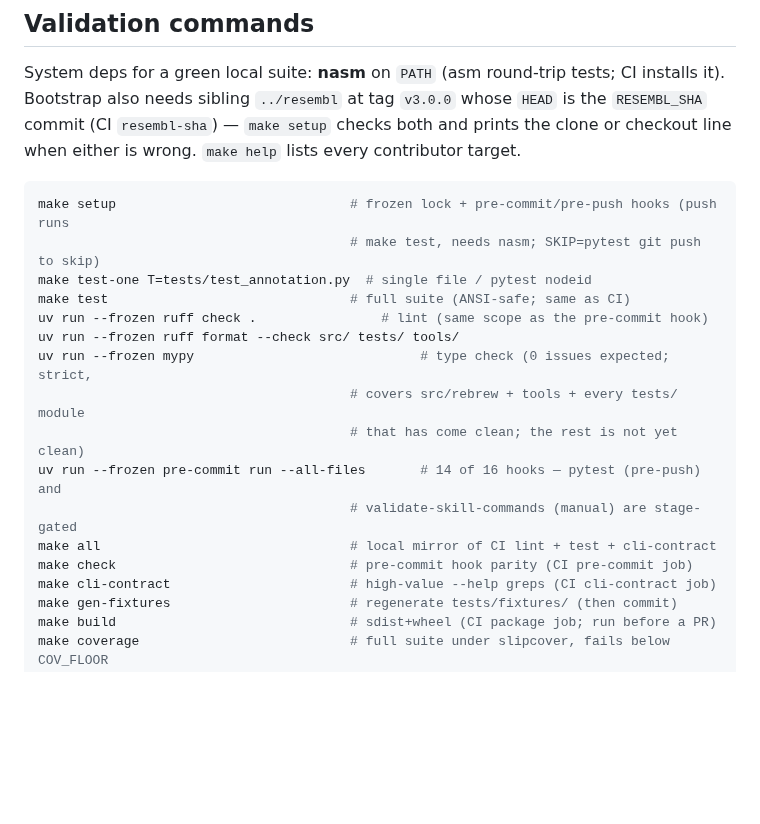
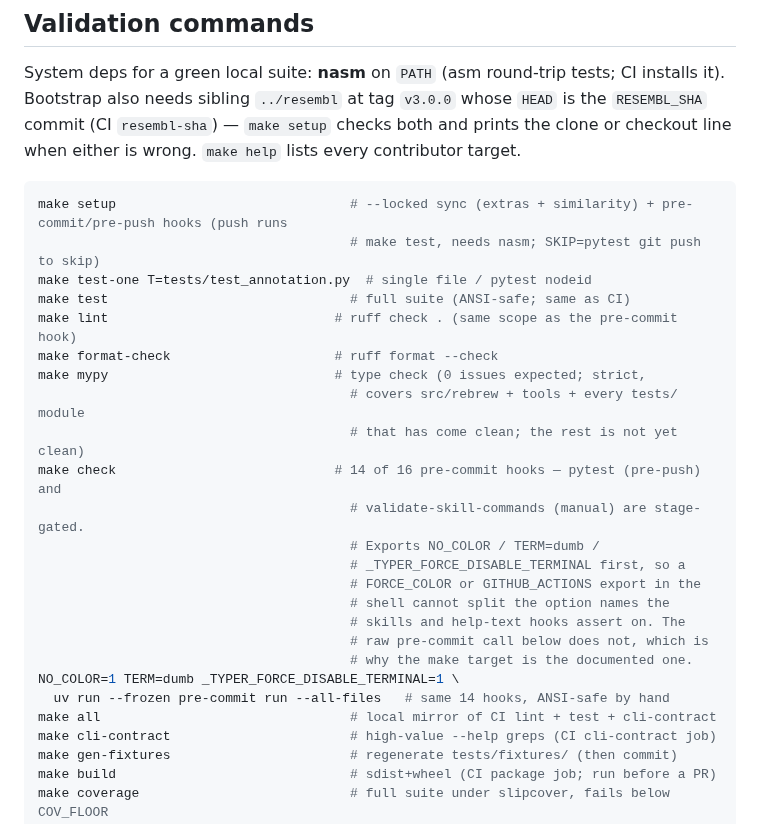
Before and after one commit to maci0/rebrew, a Markdown page: docs/DEVELOPMENT.md, the part around the change. GitHub-like rendering; blank space fills up the shorter version.

Commit message:
docs: describe make setup as --locked and keep the validation block ANSI

````diff
--- a/docs/DEVELOPMENT.md
+++ b/docs/DEVELOPMENT.md
@@ -101,19 +101,27 @@ checks both and prints the clone or checkout line when either is wrong.  `make h
 lists every contributor target.
 
 ```bash
-make setup                              # frozen lock + pre-commit/pre-push hooks (push runs
+make setup                              # --locked sync (extras + similarity) + pre-commit/pre-push hooks (push runs
                                         # make test, needs nasm; SKIP=pytest git push to skip)
 make test-one T=tests/test_annotation.py  # single file / pytest nodeid
 make test                               # full suite (ANSI-safe; same as CI)
-uv run --frozen ruff check .                # lint (same scope as the pre-commit hook)
-uv run --frozen ruff format --check src/ tests/ tools/
-uv run --frozen mypy                             # type check (0 issues expected; strict,
+make lint                             # ruff check . (same scope as the pre-commit hook)
+make format-check                     # ruff format --check
+make mypy                             # type check (0 issues expected; strict,
                                         # covers src/rebrew + tools + every tests/ module
                                         # that has come clean; the rest is not yet clean)
-uv run --frozen pre-commit run --all-files       # 14 of 16 hooks — pytest (pre-push) and
-                                        # validate-skill-commands (manual) are stage-gated
+make check                            # 14 of 16 pre-commit hooks — pytest (pre-push) and
+                                        # validate-skill-commands (manual) are stage-gated.
+                                        # Exports NO_COLOR / TERM=dumb /
+                                        # _TYPER_FORCE_DISABLE_TERMINAL first, so a
+                                        # FORCE_COLOR or GITHUB_ACTIONS export in the
+                                        # shell cannot split the option names the
+                                        # skills and help-text hooks assert on. The
+                                        # raw pre-commit call below does not, which is
+                                        # why the make target is the documented one.
+NO_COLOR=1 TERM=dumb _TYPER_FORCE_DISABLE_TERMINAL=1 \
+  uv run --frozen pre-commit run --all-files   # same 14 hooks, ANSI-safe by hand
 make all                                # local mirror of CI lint + test + cli-contract
-make check                              # pre-commit hook parity (CI pre-commit job)
 make cli-contract                       # high-value --help greps (CI cli-contract job)
 make gen-fixtures                       # regenerate tests/fixtures/ (then commit)
 make build                              # sdist+wheel (CI package job; run before a PR)
````
Also changed, not shown: CONTRIBUTING.md (+1 -1 lines).
